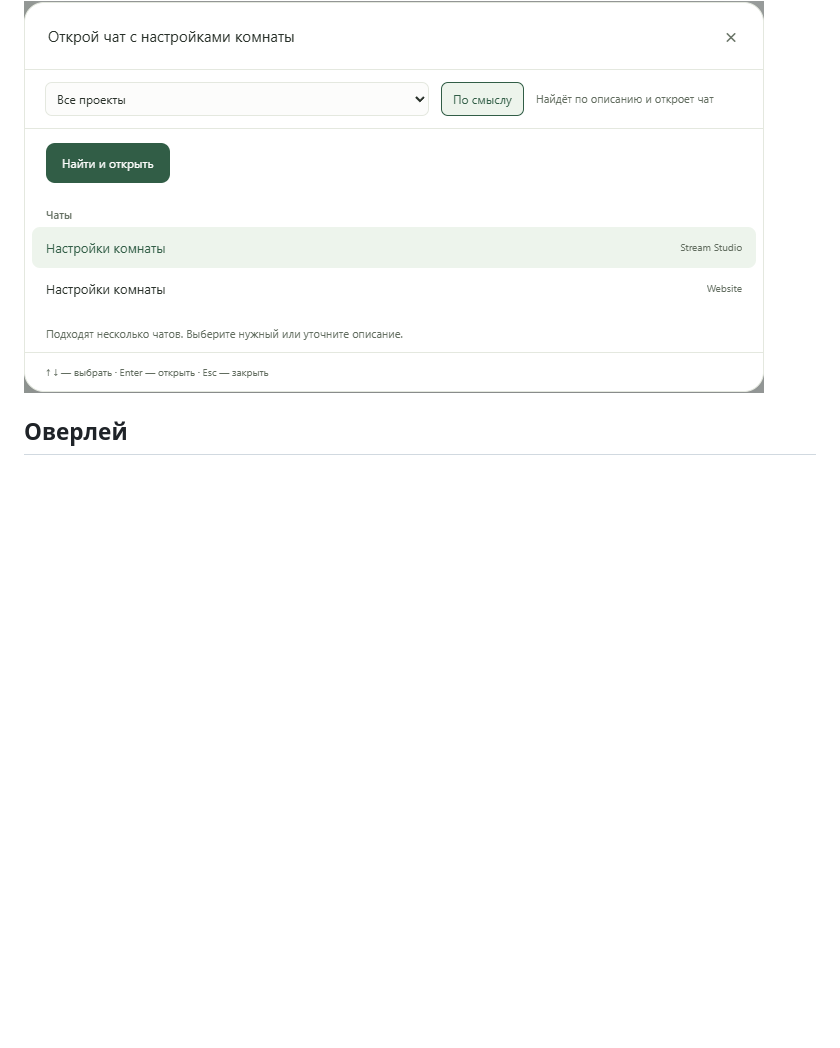
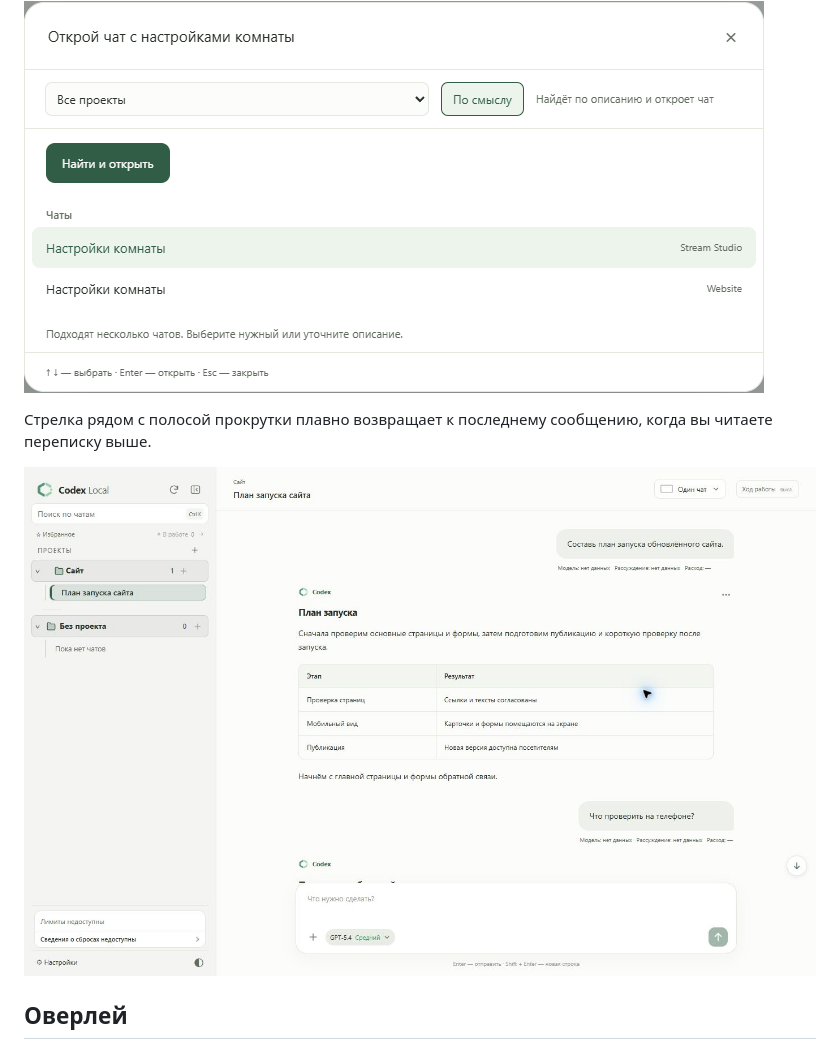
Before and after one commit to DenisG1302/codex-local, a Markdown page: README.md, the part around one of its changes. Drawn GitHub-style; pictures changed too: assets/screenshots/ru/scroll-to-bottom.png (added); blank space fills up the shorter version.

Commit message:
Document smooth chat scrolling and simplified sidebar in 0.8.94 [skip ci]

```diff
--- a/README.md
+++ b/README.md
@@ -55,6 +55,10 @@ Codex Local — независимое Windows-приложение для ра
 Откройте поиск через Ctrl+K и опишите нужный чат в режиме «По смыслу». Запросы вроде «Настройка Plex» находят совпадения в сообщениях локально, без обращения к модели; для сложного описания автоматически подключается лёгкая модель с доступным ускорением. Если подходят несколько чатов, выберите нужный из списка; служебный поисковый чат не сохраняется в истории.
 
 ![Поиск по описанию с выбором проекта и подходящих чатов](assets/screenshots/ru/chat-search.png)
+
+Стрелка рядом с полосой прокрутки плавно возвращает к последнему сообщению, когда вы читаете переписку выше.
+
+![Стрелка перехода к последнему сообщению рядом с полосой прокрутки](assets/screenshots/ru/scroll-to-bottom.png)
 
 ## Оверлей
 
```
Also changed, not shown: other parts of README.md (+1 -1 lines), README.en.md (+5 -1 lines), assets/screenshots/en/scroll-to-bottom.png (added).
